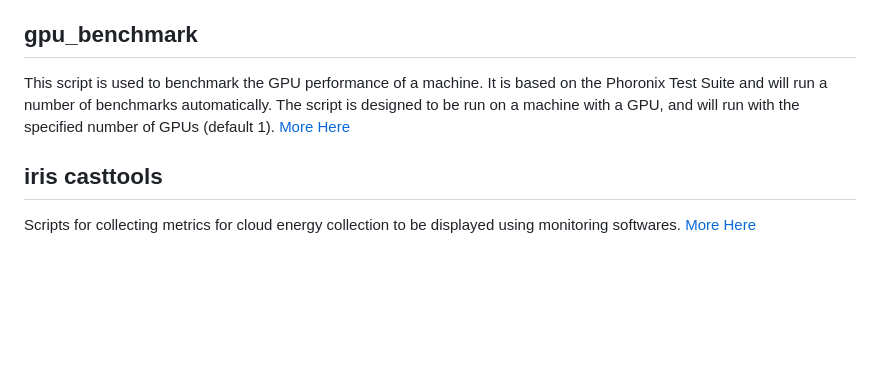
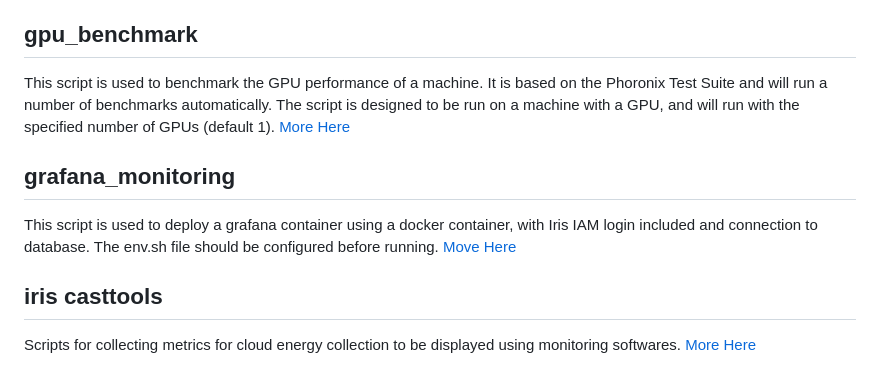
Before and after one commit to stfc/SCD-OpenStack-Utils, a Markdown page: README.md, the part around the change. Rendered like a GitHub page; blank space fills up the shorter version.

Commit message:
DOC: Added documentation for grafana_monitoring

```diff
--- a/README.md
+++ b/README.md
@@ -61,6 +61,12 @@ This script is used to benchmark the GPU performance of a machine. It is based o
 The script is designed to be run on a machine with a GPU, and will run with the specified number of GPUs (default 1).
 [More Here](gpu_benchmark/)
 
+## grafana_monitoring
+
+This script is used to deploy a grafana container using a docker container, with Iris IAM login included and connection to database.
+The env.sh file should be configured before running.
+[Move Here](grafana_monitoring/)
+
 ## iris casttools
 
 Scripts for collecting metrics for cloud energy collection to be displayed using monitoring softwares.
```
